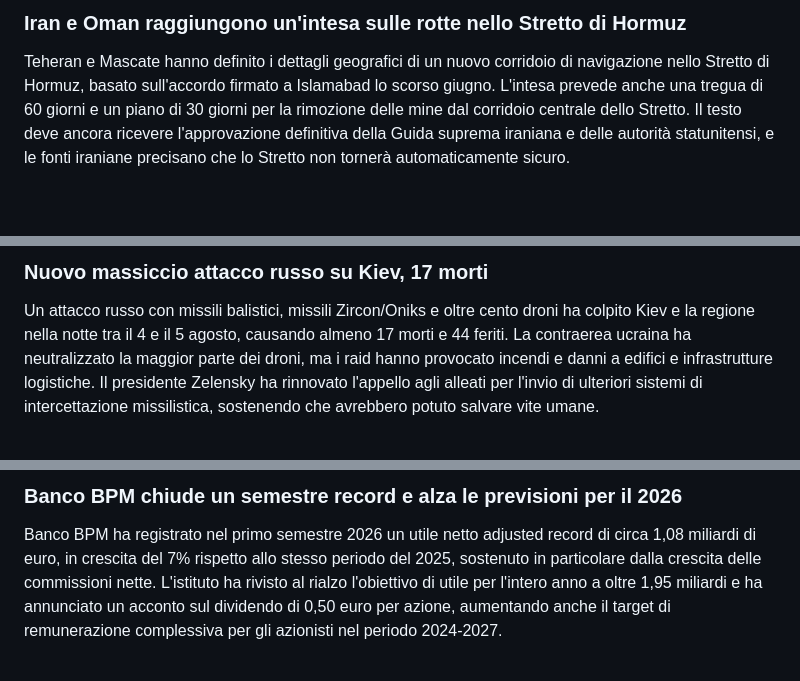
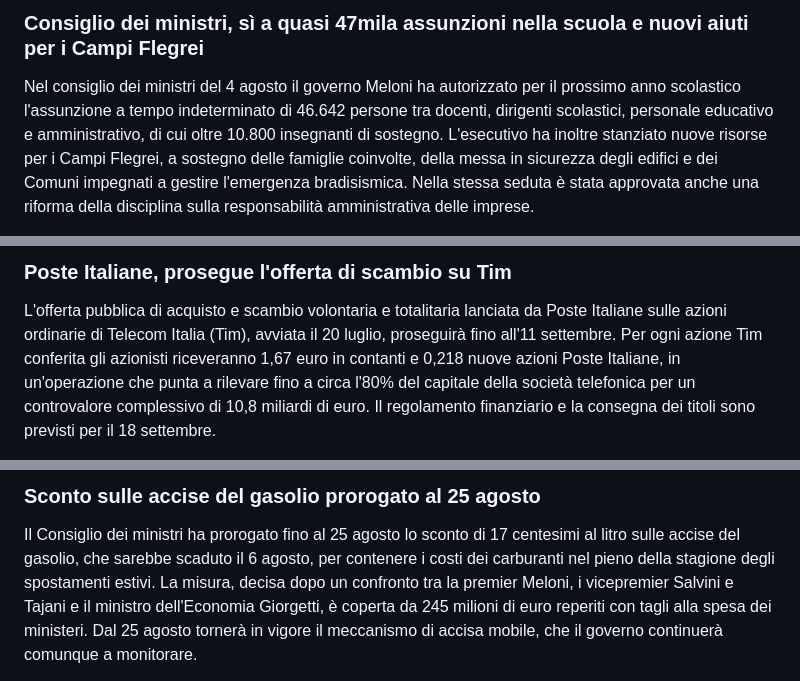
Before and after one commit to mauro-midolo/italian_news, a Markdown page: news_global.md, 3 parts joined by grey strips. Drawn GitHub-style; blank space fills up the shorter version.

```diff
--- a/news_global.md
+++ b/news_global.md
@@ -7,4 +7,4 @@ Fonte: [Ansa.it](https://www.ansa.it/sito/notizie/politica/2026/08/05/la-camera-
 
-### Iran e Oman raggiungono un'intesa sulle rotte nello Stretto di Hormuz
-Teheran e Mascate hanno definito i dettagli geografici di un nuovo corridoio di navigazione nello Stretto di Hormuz, basato sull'accordo firmato a Islamabad lo scorso giugno. L'intesa prevede anche una tregua di 60 giorni e un piano di 30 giorni per la rimozione delle mine dal corridoio centrale dello Stretto. Il testo deve ancora ricevere l'approvazione definitiva della Guida suprema iraniana e delle autorità statunitensi, e le fonti iraniane precisano che lo Stretto non tornerà automaticamente sicuro.
+### Consiglio dei ministri, sì a quasi 47mila assunzioni nella scuola e nuovi aiuti per i Campi Flegrei
+Nel consiglio dei ministri del 4 agosto il governo Meloni ha autorizzato per il prossimo anno scolastico l'assunzione a tempo indeterminato di 46.642 persone tra docenti, dirigenti scolastici, personale educativo e amministrativo, di cui oltre 10.800 insegnanti di sostegno. L'esecutivo ha inoltre stanziato nuove risorse per i Campi Flegrei, a sostegno delle famiglie coinvolte, della messa in sicurezza degli edifici e dei Comuni impegnati a gestire l'emergenza bradisismica. Nella stessa seduta è stata approvata anche una riforma della disciplina sulla responsabilità amministrativa delle imprese.
 
@@ -12,4 +12,4 @@ Fonte: [Ansa.it](https://www.ansa.it/sito/notizie/mondo/2026/08/05/iran-raggiunt
 
-### Nuovo massiccio attacco russo su Kiev, 17 morti
-Un attacco russo con missili balistici, missili Zircon/Oniks e oltre cento droni ha colpito Kiev e la regione nella notte tra il 4 e il 5 agosto, causando almeno 17 morti e 44 feriti. La contraerea ucraina ha neutralizzato la maggior parte dei droni, ma i raid hanno provocato incendi e danni a edifici e infrastrutture logistiche. Il presidente Zelensky ha rinnovato l'appello agli alleati per l'invio di ulteriori sistemi di intercettazione missilistica, sostenendo che avrebbero potuto salvare vite umane.
+### Poste Italiane, prosegue l'offerta di scambio su Tim
+L'offerta pubblica di acquisto e scambio volontaria e totalitaria lanciata da Poste Italiane sulle azioni ordinarie di Telecom Italia (Tim), avviata il 20 luglio, proseguirà fino all'11 settembre. Per ogni azione Tim conferita gli azionisti riceveranno 1,67 euro in contanti e 0,218 nuove azioni Poste Italiane, in un'operazione che punta a rilevare fino a circa l'80% del capitale della società telefonica per un controvalore complessivo di 10,8 miliardi di euro. Il regolamento finanziario e la consegna dei titoli sono previsti per il 18 settembre.
 
@@ -17,4 +17,4 @@ Fonte: [Lettera43.it](https://www.lettera43.it/nuovo-attacco-russo-kyiv-zelensky
 
-### Banco BPM chiude un semestre record e alza le previsioni per il 2026
-Banco BPM ha registrato nel primo semestre 2026 un utile netto adjusted record di circa 1,08 miliardi di euro, in crescita del 7% rispetto allo stesso periodo del 2025, sostenuto in particolare dalla crescita delle commissioni nette. L'istituto ha rivisto al rialzo l'obiettivo di utile per l'intero anno a oltre 1,95 miliardi e ha annunciato un acconto sul dividendo di 0,50 euro per azione, aumentando anche il target di remunerazione complessiva per gli azionisti nel periodo 2024-2027.
+### Sconto sulle accise del gasolio prorogato al 25 agosto
+Il Consiglio dei ministri ha prorogato fino al 25 agosto lo sconto di 17 centesimi al litro sulle accise del gasolio, che sarebbe scaduto il 6 agosto, per contenere i costi dei carburanti nel pieno della stagione degli spostamenti estivi. La misura, decisa dopo un confronto tra la premier Meloni, i vicepremier Salvini e Tajani e il ministro dell'Economia Giorgetti, è coperta da 245 milioni di euro reperiti con tagli alla spesa dei ministeri. Dal 25 agosto tornerà in vigore il meccanismo di accisa mobile, che il governo continuerà comunque a monitorare.
 
```
Also changed, not shown: other parts of news_global.md (+41 -16 lines), news_san_lazzaro_di_savena.md (+13 -18 lines).
